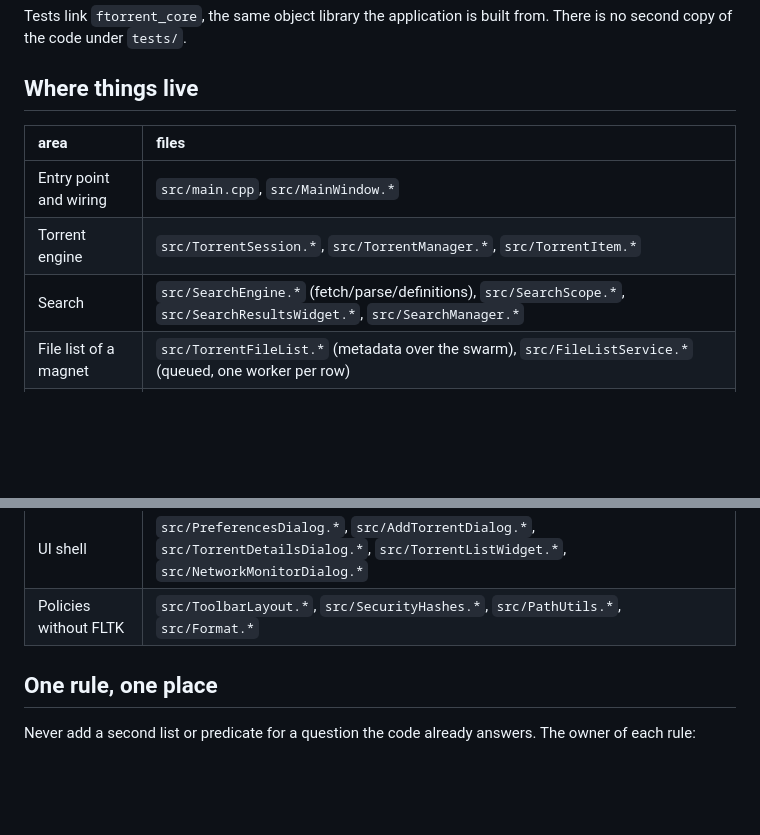
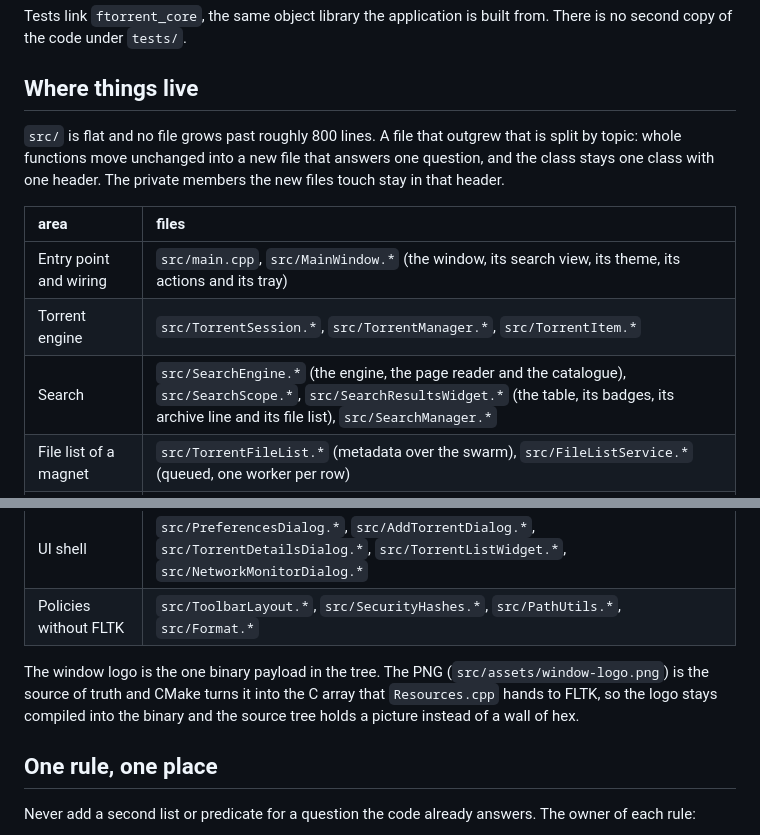
Before and after one commit to thedevil4k/FTORRENT, a Markdown page: AGENTS.md, 2 parts joined by grey strips. GitHub-like rendering; blank space fills up the shorter version.

```diff
--- a/AGENTS.md
+++ b/AGENTS.md
@@ -62,11 +62,16 @@ from. There is no second copy of the code under `tests/`.
 
 ## Where things live
 
+`src/` is flat and no file grows past roughly 800 lines. A file that outgrew
+that is split by topic: whole functions move unchanged into a new file that
+answers one question, and the class stays one class with one header. The
+private members the new files touch stay in that header.
+
 | area | files |
 | :--- | :--- |
-| Entry point and wiring | `src/main.cpp`, `src/MainWindow.*` |
+| Entry point and wiring | `src/main.cpp`, `src/MainWindow.*` (the window, its search view, its theme, its actions and its tray) |
 | Torrent engine | `src/TorrentSession.*`, `src/TorrentManager.*`, `src/TorrentItem.*` |
-| Search | `src/SearchEngine.*` (fetch/parse/definitions), `src/SearchScope.*`, `src/SearchResultsWidget.*`, `src/SearchManager.*` |
+| Search | `src/SearchEngine.*` (the engine, the page reader and the catalogue), `src/SearchScope.*`, `src/SearchResultsWidget.*` (the table, its badges, its archive line and its file list), `src/SearchManager.*` |
 | File list of a magnet | `src/TorrentFileList.*` (metadata over the swarm), `src/FileListService.*` (queued, one worker per row) |
 | Security analysis | `src/SecurityAnalyzer.*` (metadata rules), `src/SecurityTypes.h`, `src/SecurityBadge.*`, `src/SecurityEvents.*` |
 | Reputation | `src/Reputation.*` (providers/parsers), `src/ReputationService.*` (cache, one request per hash), `src/SecurityReputation.*` (which hash, wording), `src/SecurityKeys.*` |
@@ -74,6 +79,11 @@ from. There is no second copy of the code under `tests/`.
 | HTTP | `src/HttpClient.*` (WinInet on Windows, libcurl elsewhere) |
 | UI shell | `src/PreferencesDialog.*`, `src/AddTorrentDialog.*`, `src/TorrentDetailsDialog.*`, `src/TorrentListWidget.*`, `src/NetworkMonitorDialog.*` |
 | Policies without FLTK | `src/ToolbarLayout.*`, `src/SecurityHashes.*`, `src/PathUtils.*`, `src/Format.*` |
+
+The window logo is the one binary payload in the tree. The PNG
+(`src/assets/window-logo.png`) is the source of truth and CMake turns it into
+the C array that `Resources.cpp` hands to FLTK, so the logo stays compiled
+into the binary and the source tree holds a picture instead of a wall of hex.
 
 ## One rule, one place
 
```
Also changed, not shown: ARCHITECTURE.md (+18 -1 lines).
